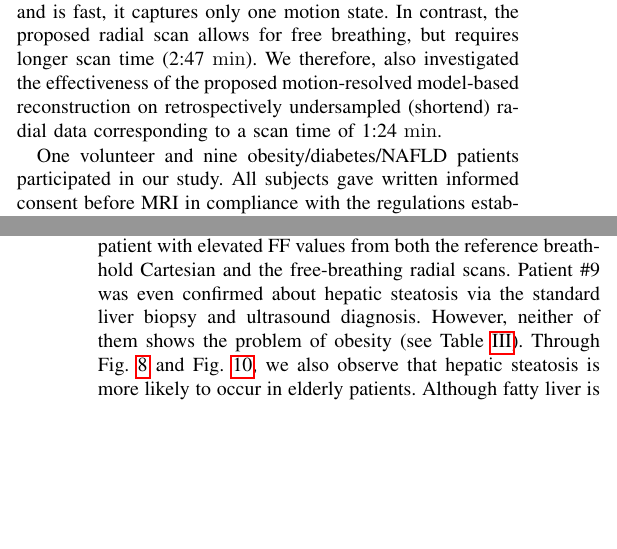
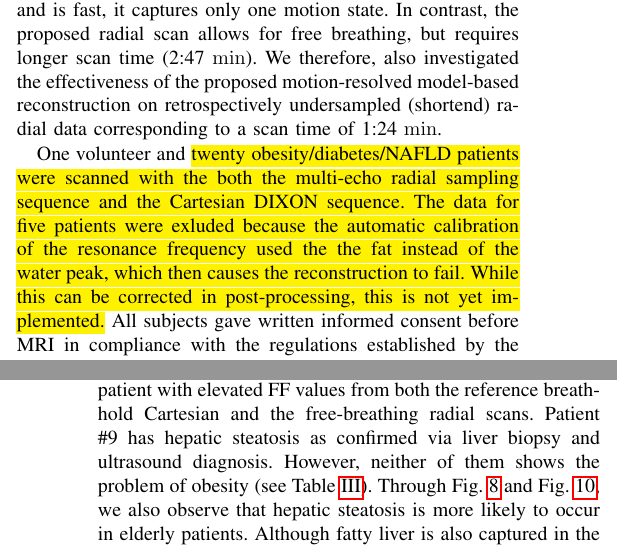
Before and after one commit to ZhengguoTan/publ_meco_liver_fb, a LaTeX paper (revision2/Marked-up_Copy/tmi.tex): two parts of the columns of pages 3 and 8 of 14, joined at a grey line, cut so that both start at the same text, the shorter picture padded with empty space. Compiled offline with pdfLaTeX.

```diff
--- a/revision2/Marked-up_Copy/tmi.tex
+++ b/revision2/Marked-up_Copy/tmi.tex
@@ -435,7 +435,13 @@
 	\end{threeparttable}
 \end{table}
 
-One volunteer and nine obesity/diabetes/NAFLD patients participated in our study.
+One volunteer and \hl{twenty obesity/diabetes/NAFLD patients were scanned
+with the both the multi-echo radial sampling sequence and the Cartesian
+DIXON sequence. The data for five patients were exluded because the
+automatic calibration of the resonance frequency used the the fat
+instead of the water peak, which then causes the reconstruction to fail.
+While this can be corrected in post-processing, this is not yet
+implemented.}
 All subjects gave written informed consent before MRI
 in compliance with the regulations established by the local ethics committee.
 A summary of all subjects is given in \cref{TAB:Subject},
@@ -872,8 +878,8 @@
 Second, in our study, patients with hepatic steatosis may not necessarily be obese.
 \Cref{FIG:HPDFF} displays one volunteer and one patient with elevated FF values from
 both the reference breath-hold Cartesian and the free-breathing radial
-scans. Patient \#9 was even confirmed about hepatic steatosis via
-the standard liver biopsy and ultrasound diagnosis.
+scans. Patient \#9 has hepatic steatosis as confirmed via %FIXME changes
+liver biopsy and ultrasound diagnosis.
 However, neither of them shows the problem of obesity (see \cref{TAB:Subject}).
 Through \cref{FIG:LINREG} and \cref{FIG:HPDFF},
 we also observe that hepatic steatosis is more likely to occur in elderly patients.
```
Also changed, not shown: revision2/Responses/responses.tex (+9 -0 lines), revision2/Marked-up_Copy/tmi.tex (12 more changed lines).
